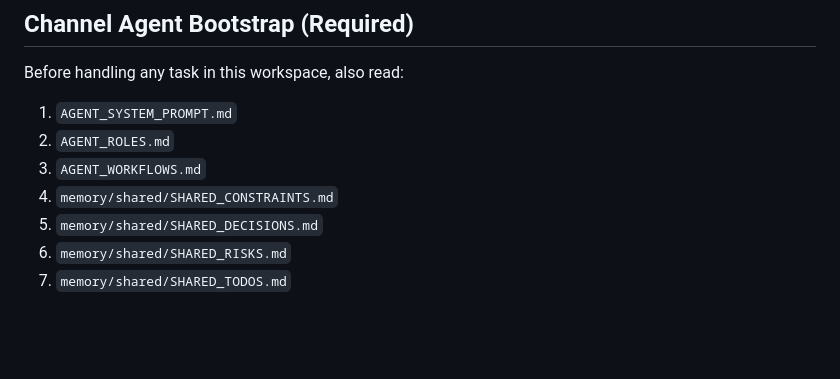
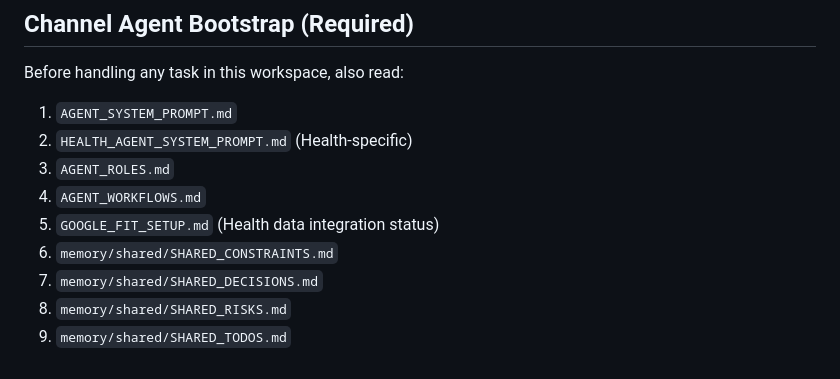
Before and after one commit to ItsjustJimmysbot/health-report, a Markdown page: AGENTS.md, the part around the change. Drawn GitHub-style; blank space fills up the shorter version.

Commit message:
feat(health): prepare Google Fit REST API integration

```diff
--- a/AGENTS.md
+++ b/AGENTS.md
@@ -215,9 +215,11 @@ This is a starting point. Add your own conventions, style, and rules as you figu
 
 Before handling any task in this workspace, also read:
 1. `AGENT_SYSTEM_PROMPT.md`
-2. `AGENT_ROLES.md`
-3. `AGENT_WORKFLOWS.md`
-4. `memory/shared/SHARED_CONSTRAINTS.md`
-5. `memory/shared/SHARED_DECISIONS.md`
-6. `memory/shared/SHARED_RISKS.md`
-7. `memory/shared/SHARED_TODOS.md`
+2. `HEALTH_AGENT_SYSTEM_PROMPT.md` (Health-specific)
+3. `AGENT_ROLES.md`
+4. `AGENT_WORKFLOWS.md`
+5. `GOOGLE_FIT_SETUP.md` (Health data integration status)
+6. `memory/shared/SHARED_CONSTRAINTS.md`
+7. `memory/shared/SHARED_DECISIONS.md`
+8. `memory/shared/SHARED_RISKS.md`
+9. `memory/shared/SHARED_TODOS.md`
```
Also changed, not shown: GOOGLE_FIT_SETUP.md (added, +61 -0 lines), HEALTH_AGENT_SYSTEM_PROMPT.md (added, +39 -0 lines).
